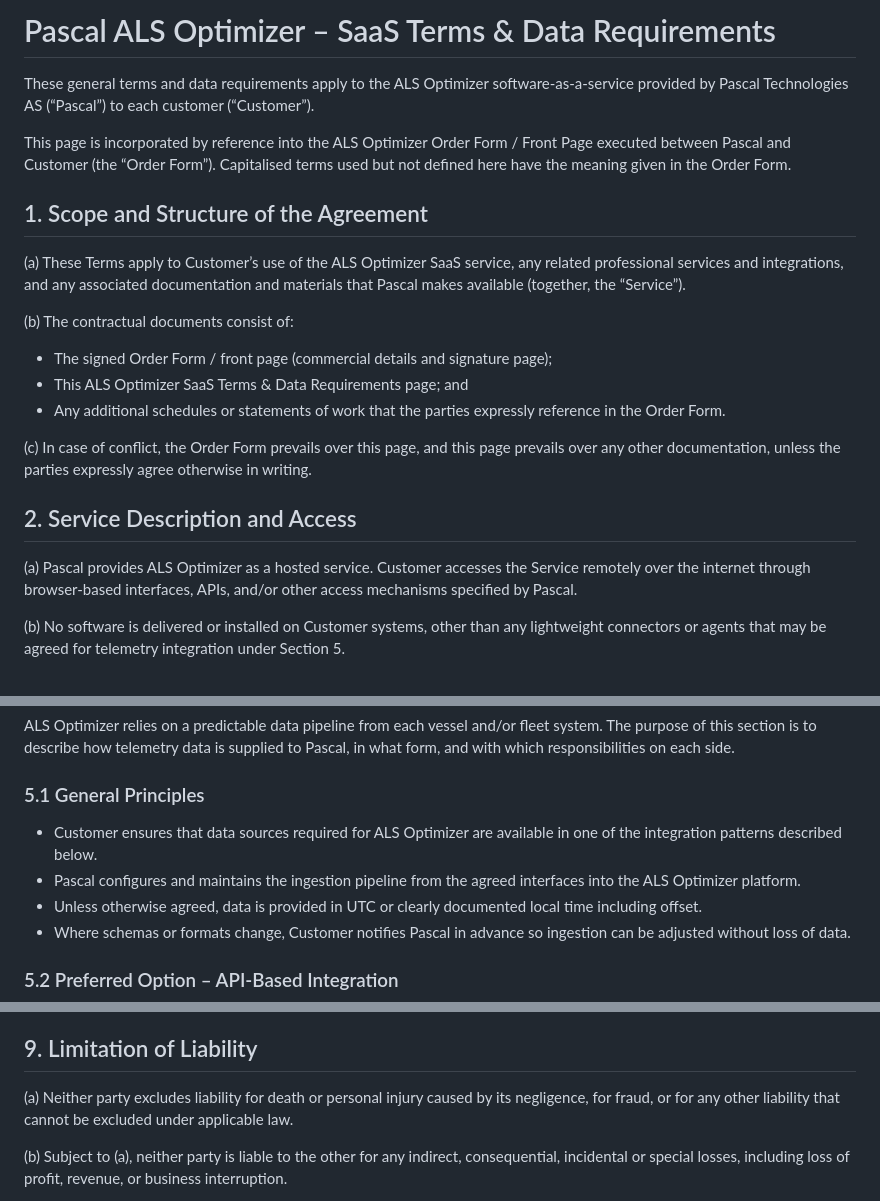
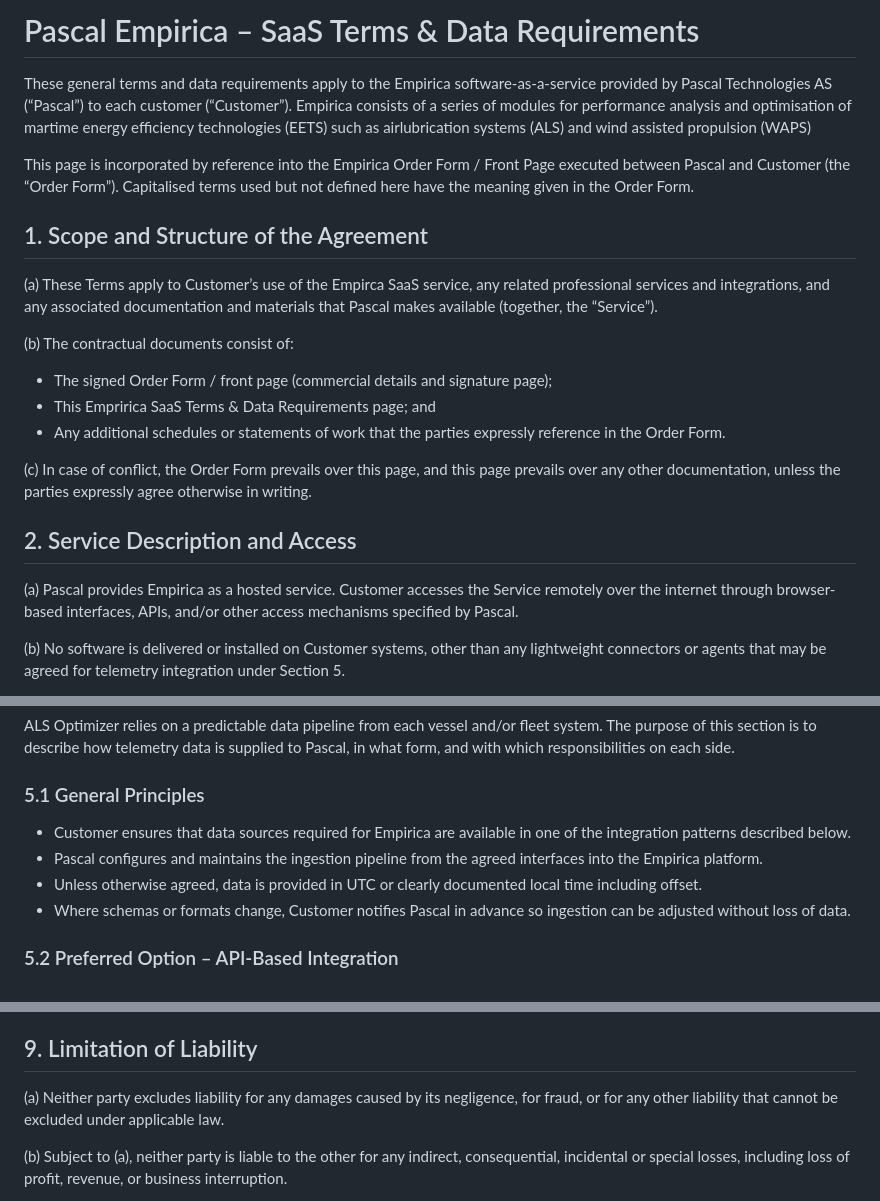
Before and after one commit to LiamFlood/prototype, a Markdown page: terms.md, 3 parts joined by grey strips. Drawn GitHub-style.

```diff
--- a/terms.md
+++ b/terms.md
@@ -1,24 +1,24 @@
-# Pascal ALS Optimizer – SaaS Terms & Data Requirements
+# Pascal Empirica – SaaS Terms & Data Requirements
 
-These general terms and data requirements apply to the ALS Optimizer software-as-a-service provided by Pascal Technologies AS (“Pascal”) to each customer (“Customer”).
+These general terms and data requirements apply to the Empirica software-as-a-service provided by Pascal Technologies AS (“Pascal”) to each customer (“Customer”). Empirica consists of a series of modules for performance analysis and optimisation of martime energy efficiency technologies (EETS) such as airlubrication systems (ALS) and wind assisted propulsion (WAPS)
 
-This page is incorporated by reference into the ALS Optimizer Order Form / Front Page executed between Pascal and Customer (the “Order Form”). Capitalised terms used but not defined here have the meaning given in the Order Form.
+This page is incorporated by reference into the Empirica Order Form / Front Page executed between Pascal and Customer (the “Order Form”). Capitalised terms used but not defined here have the meaning given in the Order Form.
 
 ## 1. Scope and Structure of the Agreement
 
-(a) These Terms apply to Customer’s use of the ALS Optimizer SaaS service, any related professional services and integrations, and any associated documentation and materials that Pascal makes available (together, the “Service”).
+(a) These Terms apply to Customer’s use of the Empirca SaaS service, any related professional services and integrations, and any associated documentation and materials that Pascal makes available (together, the “Service”).
 
 (b) The contractual documents consist of:
 
 - The signed Order Form / front page (commercial details and signature page);
-- This ALS Optimizer SaaS Terms & Data Requirements page; and
+- This Empririca SaaS Terms & Data Requirements page; and
 - Any additional schedules or statements of work that the parties expressly reference in the Order Form.
 
 (c) In case of conflict, the Order Form prevails over this page, and this page prevails over any other documentation, unless the parties expressly agree otherwise in writing.
 
 ## 2. Service Description and Access
 
-(a) Pascal provides ALS Optimizer as a hosted service. Customer accesses the Service remotely over the internet through browser-based interfaces, APIs, and/or other access mechanisms specified by Pascal.
+(a) Pascal provides Empirica as a hosted service. Customer accesses the Service remotely over the internet through browser-based interfaces, APIs, and/or other access mechanisms specified by Pascal.
 
 (b) No software is delivered or installed on Customer systems, other than any lightweight connectors or agents that may be agreed for telemetry integration under Section 5.
 
@@ -55,8 +55,8 @@ ALS Optimizer relies on a predictable data pipeline from each vessel and/or flee
 
 ### 5.1 General Principles
 
-- Customer ensures that data sources required for ALS Optimizer are available in one of the integration patterns described below.
-- Pascal configures and maintains the ingestion pipeline from the agreed interfaces into the ALS Optimizer platform.
+- Customer ensures that data sources required for Empirica are available in one of the integration patterns described below.
+- Pascal configures and maintains the ingestion pipeline from the agreed interfaces into the Empirica platform.
 - Unless otherwise agreed, data is provided in UTC or clearly documented local time including offset.
 - Where schemas or formats change, Customer notifies Pascal in advance so ingestion can be adjusted without loss of data.
 
@@ -175,7 +175,7 @@ Pascal may perform scheduled maintenance windows; where possible these will be c
 
 ## 9. Limitation of Liability
 
-(a) Neither party excludes liability for death or personal injury caused by its negligence, for fraud, or for any other liability that cannot be excluded under applicable law.
+(a) Neither party excludes liability for any damages caused by its negligence, for fraud, or for any other liability that cannot be excluded under applicable law.
 
 (b) Subject to (a), neither party is liable to the other for any indirect, consequential, incidental or special losses, including loss of profit, revenue, or business interruption.
 
```
Also changed, not shown: other parts of terms.md (+1 -1 lines).
